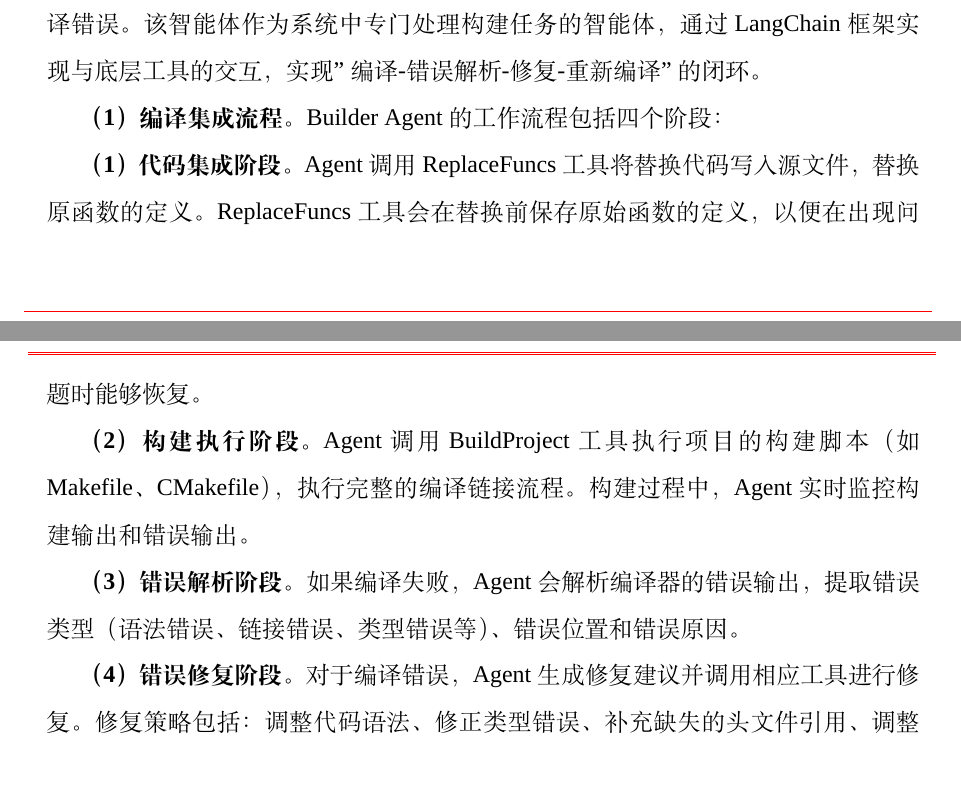
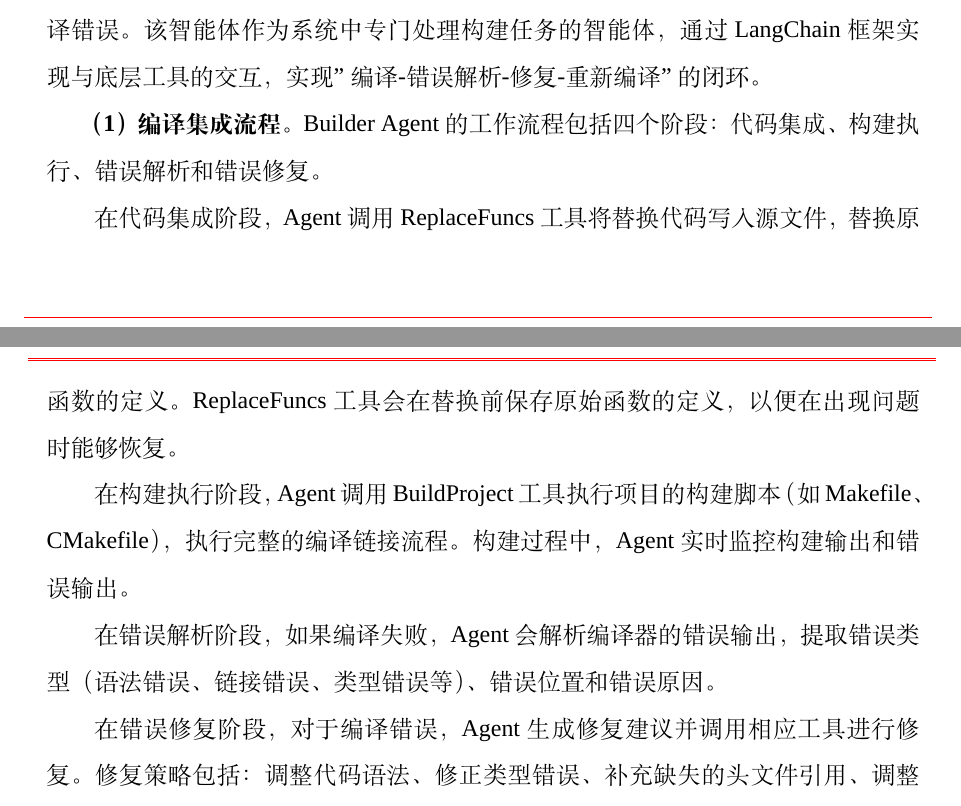
Before and after one commit to fireknight-hJ/my_thesis, a LaTeX thesis (main.tex, which reads body/chap03.tex): two parts of pages 41 and 42 of 85, joined at a grey line, cut so that both start at the same text. Compiled offline with XeLaTeX; a missing font is replaced by an installed copy or a similar font; a LaTeX package or settings file that is missing is left out.

Commit message:
修正chap03.tex编号错误：统一阶段数量和编号层次

```diff
--- a/body/chap03.tex
+++ b/body/chap03.tex
@@ -424,15 +424,15 @@ Classifier Agent 基于函数源码和静态分析结果，通过图式工作流
 
 Builder 智能体负责将替换代码集成回工程并执行编译，同时处理可能出现的编译错误。该智能体作为系统中专门处理构建任务的智能体，通过 LangChain 框架实现与底层工具的交互，实现"编译-错误解析-修复-重新编译"的闭环。
 
-\textbf{（1）编译集成流程}。Builder Agent 的工作流程包括四个阶段：
+\textbf{（1）编译集成流程}。Builder Agent 的工作流程包括四个阶段：代码集成、构建执行、错误解析和错误修复。
 
-\textbf{（1）代码集成阶段}。Agent 调用 ReplaceFuncs 工具将替换代码写入源文件，替换原函数的定义。ReplaceFuncs 工具会在替换前保存原始函数的定义，以便在出现问题时能够恢复。
+在代码集成阶段，Agent 调用 ReplaceFuncs 工具将替换代码写入源文件，替换原函数的定义。ReplaceFuncs 工具会在替换前保存原始函数的定义，以便在出现问题时能够恢复。
 
-\textbf{（2）构建执行阶段}。Agent 调用 BuildProject 工具执行项目的构建脚本（如 Makefile、CMakefile），执行完整的编译链接流程。构建过程中，Agent 实时监控构建输出和错误输出。
+在构建执行阶段，Agent 调用 BuildProject 工具执行项目的构建脚本（如 Makefile、CMakefile），执行完整的编译链接流程。构建过程中，Agent 实时监控构建输出和错误输出。
 
-\textbf{（3）错误解析阶段}。如果编译失败，Agent 会解析编译器的错误输出，提取错误类型（语法错误、链接错误、类型错误等）、错误位置和错误原因。
+在错误解析阶段，如果编译失败，Agent 会解析编译器的错误输出，提取错误类型（语法错误、链接错误、类型错误等）、错误位置和错误原因。
 
-\textbf{（4）错误修复阶段}。对于编译错误，Agent 生成修复建议并调用相应工具进行修复。修复策略包括：调整代码语法、修正类型错误、补充缺失的头文件引用、调整编译选项等。修复完成后，Agent 重新执行编译。
+在错误修复阶段，对于编译错误，Agent 生成修复建议并调用相应工具进行修复。修复策略包括：调整代码语法、修正类型错误、补充缺失的头文件引用、调整编译选项等。修复完成后，Agent 重新执行编译。
 
 \textbf{（2）修复策略类型}。Builder Agent 支持多种错误类型的修复：函数未声明、类型不匹配、缺少头文件引用、链接错误等。对于不同的错误类型，Agent 采用不同的修复策略。
 
```
Also changed, not shown: body/chap03.tex (2 more changed lines).
